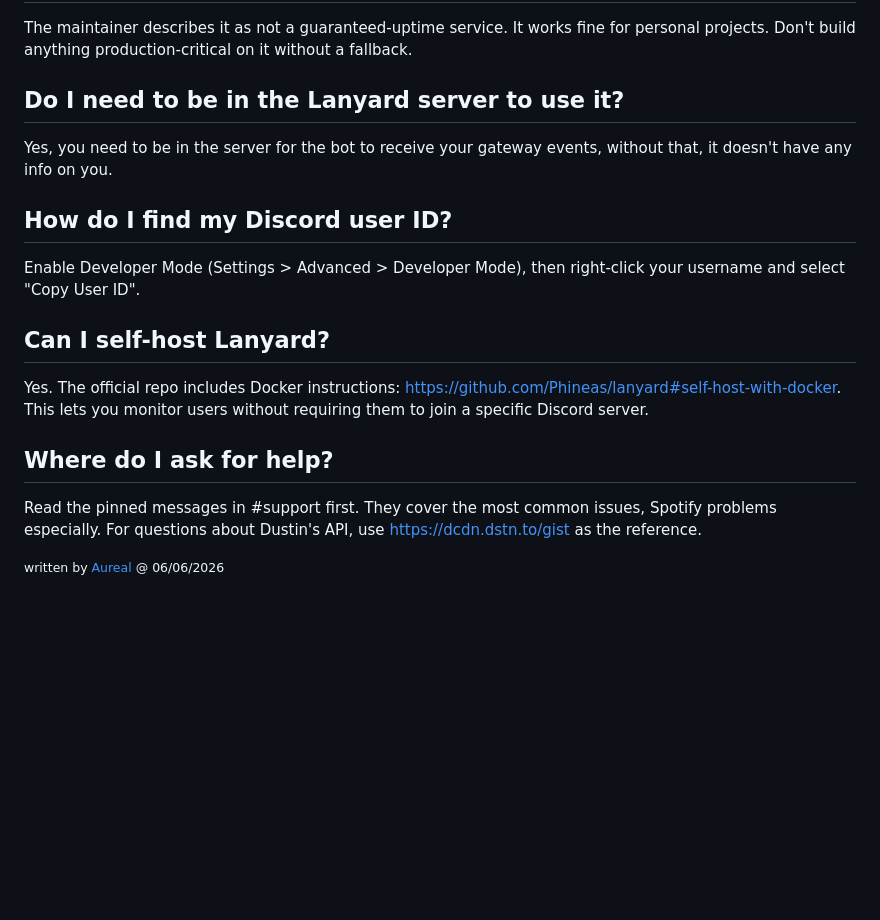
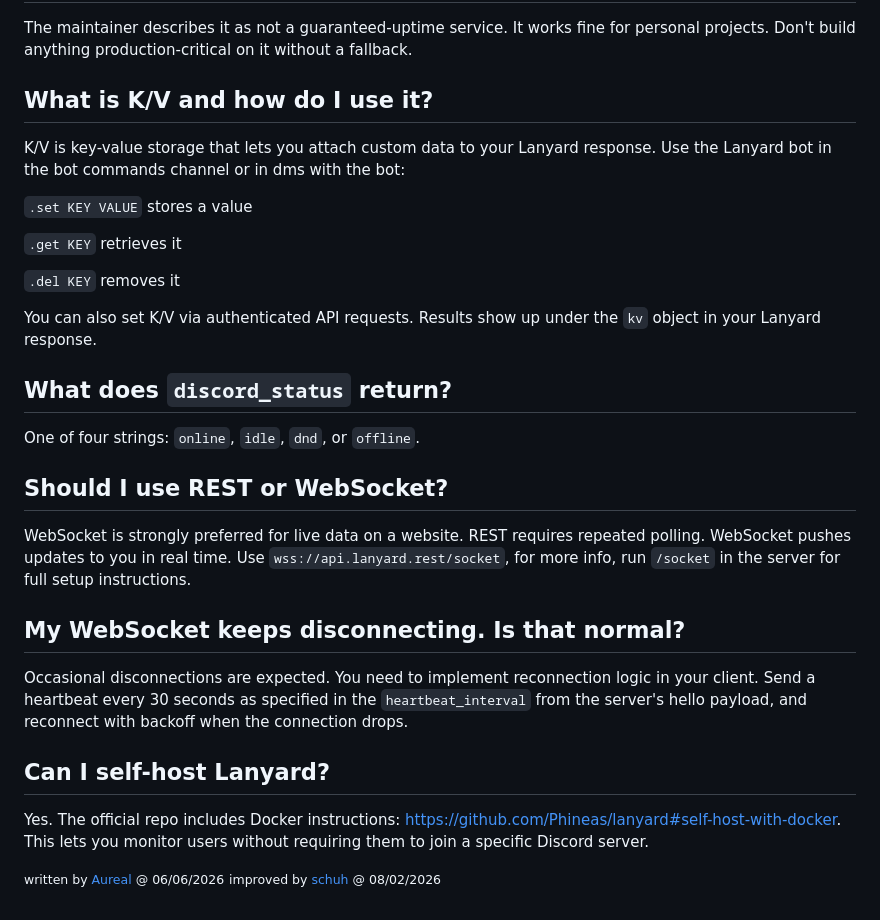
Before and after one commit to vqpe/lanyard-docs, a Markdown page: docs/faq.md, the part around one of its changes. GitHub-like rendering; blank space fills up the shorter version.

```diff
--- a/docs/faq.md
+++ b/docs/faq.md
@@ -92,15 +71,35 @@ The maintainer describes it as not a guaranteed-uptime service. It works fine fo
 
 
 
-## Do I need to be in the Lanyard server to use it?
+## What is K/V and how do I use it?
 
-Yes, you need to be in the server for the bot to receive your gateway events, without that, it doesn't have any info on you.
+K/V is key-value storage that lets you attach custom data to your Lanyard response. Use the Lanyard bot in the bot commands channel or in dms with the bot:
+
+`.set KEY VALUE` stores a value
+
+`.get KEY` retrieves it
+
+`.del KEY` removes it
+
+You can also set K/V via authenticated API requests. Results show up under the `kv` object in your Lanyard response.
 
 
 
-## How do I find my Discord user ID?
+## What does `discord_status` return?
 
-Enable Developer Mode (Settings > Advanced > Developer Mode), then right-click your username and select "Copy User ID".
+One of four strings: `online`, `idle`, `dnd`, or `offline`.
+
+
+
+## Should I use REST or WebSocket?
+
+WebSocket is strongly preferred for live data on a website. REST requires repeated polling. WebSocket pushes updates to you in real time. Use `wss://api.lanyard.rest/socket`, for more info, run `/socket` in the server for full setup instructions.
+
+
+
+## My WebSocket keeps disconnecting. Is that normal?
+
+Occasional disconnections are expected. You need to implement reconnection logic in your client. Send a heartbeat every 30 seconds as specified in the `heartbeat_interval` from the server's hello payload, and reconnect with backoff when the connection drops.
 
 
 
@@ -110,9 +109,6 @@ Yes. The official repo includes Docker instructions: https://github.com/Phineas/
 
 
 
-## Where do I ask for help?
-
-Read the pinned messages in #support first. They cover the most common issues, Spotify problems especially. For questions about Dustin's API, use https://dcdn.dstn.to/gist as the reference.
-
 
 <small>written by [Aureal](https://aureal.dev/) @ 06/06/2026</small>
+<small>improved by [schuh](https://schuh.wtf) @ 08/02/2026</small>
```
Also changed, not shown: other parts of docs/faq.md (+22 -43 lines).
